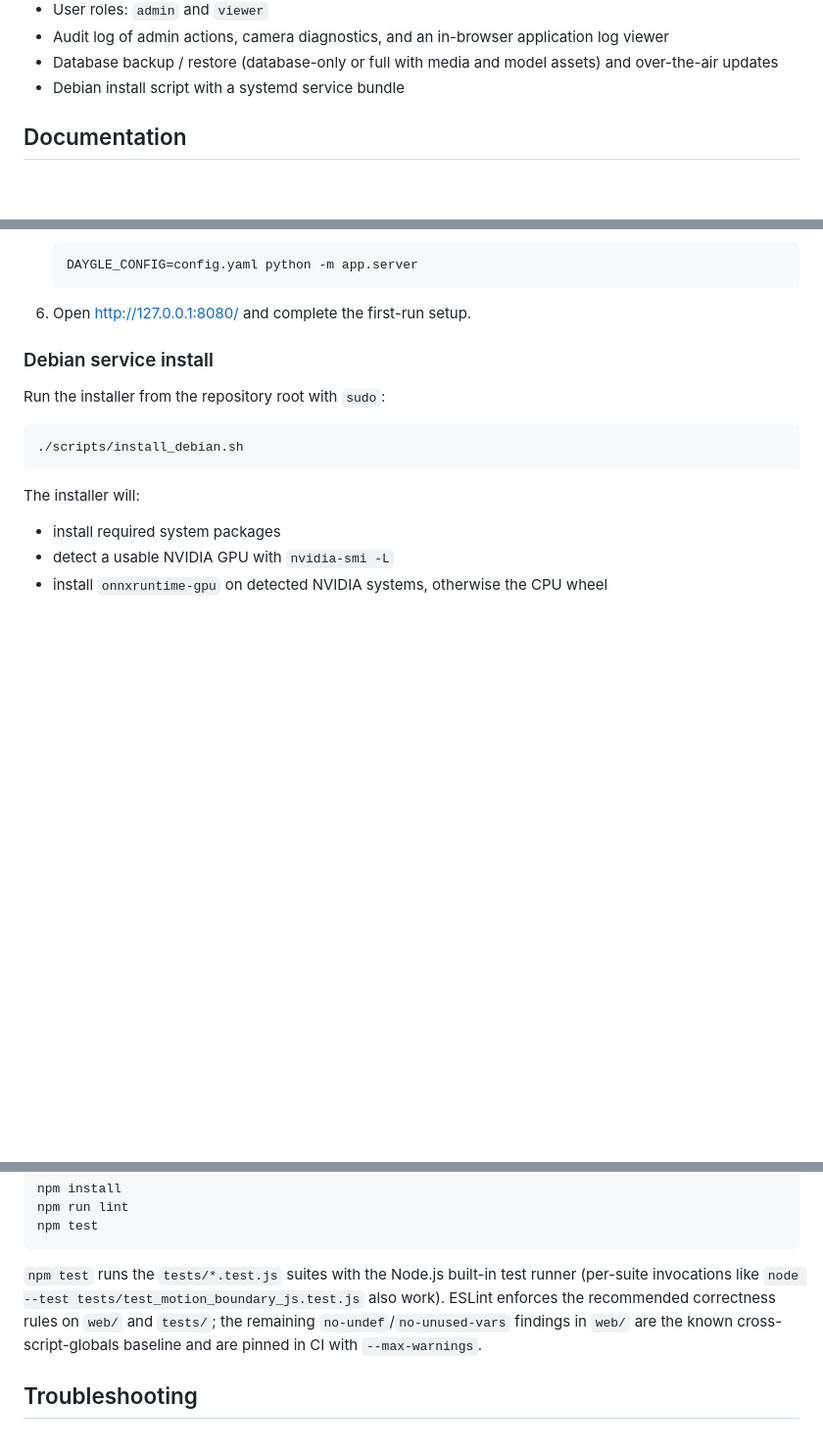
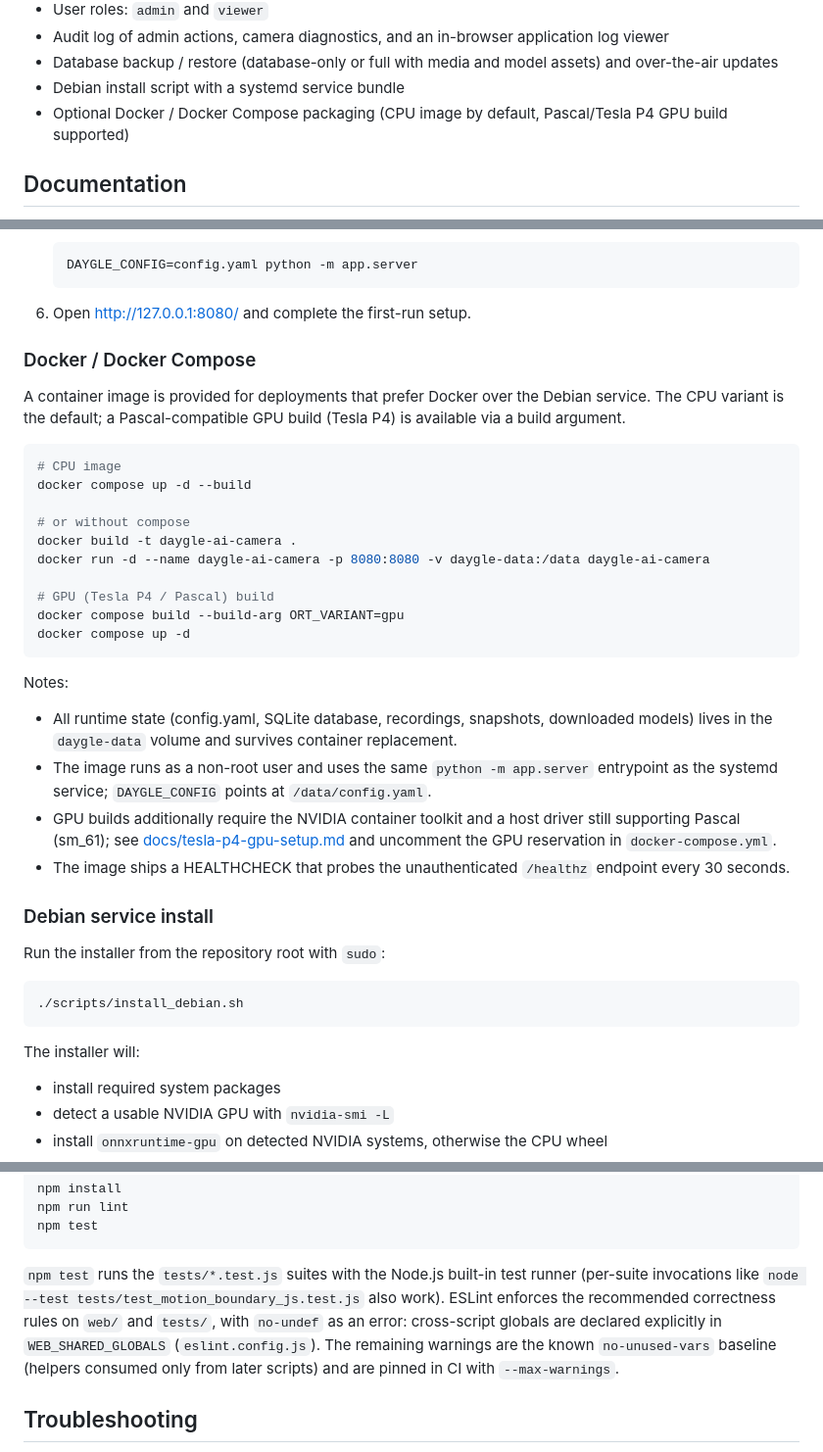
Before and after one commit to daygle/daygle-ai-camera, a Markdown page: README.md, 3 parts joined by grey strips. Shown at 98% size. GitHub-like rendering; blank space fills up the shorter version.

````diff
--- a/README.md
+++ b/README.md
@@ -22,6 +22,7 @@ Daygle AI Camera is a self-hosted AI camera platform for Linux servers and local
 - Audit log of admin actions, camera diagnostics, and an in-browser application log viewer
 - Database backup / restore (database-only or full with media and model assets) and over-the-air updates
 - Debian install script with a systemd service bundle
+- Optional Docker / Docker Compose packaging (CPU image by default, Pascal/Tesla P4 GPU build supported)
 
 ## Documentation
 
@@ -123,6 +124,40 @@ Daygle AI Camera is a self-hosted AI camera platform for Linux servers and local
    ```
 
 6. Open <http://127.0.0.1:8080/> and complete the first-run setup.
+
+### Docker / Docker Compose
+
+A container image is provided for deployments that prefer Docker over the
+Debian service. The CPU variant is the default; a Pascal-compatible GPU build
+(Tesla P4) is available via a build argument.
+
+```bash
+# CPU image
+docker compose up -d --build
+
+# or without compose
+docker build -t daygle-ai-camera .
+docker run -d --name daygle-ai-camera -p 8080:8080 -v daygle-data:/data daygle-ai-camera
+
+# GPU (Tesla P4 / Pascal) build
+docker compose build --build-arg ORT_VARIANT=gpu
+docker compose up -d
+```
+
+Notes:
+
+- All runtime state (config.yaml, SQLite database, recordings, snapshots,
+  downloaded models) lives in the `daygle-data` volume and survives container
+  replacement.
+- The image runs as a non-root user and uses the same `python -m app.server`
+  entrypoint as the systemd service; `DAYGLE_CONFIG` points at
+  `/data/config.yaml`.
+- GPU builds additionally require the NVIDIA container toolkit and a
+  host driver still supporting Pascal (sm_61); see
+  [docs/tesla-p4-gpu-setup.md](docs/tesla-p4-gpu-setup.md) and uncomment the
+  GPU reservation in `docker-compose.yml`.
+- The image ships a HEALTHCHECK that probes the unauthenticated `/healthz`
+  endpoint every 30 seconds.
 
 ### Debian service install
 
@@ -349,9 +384,11 @@ npm test
 `npm test` runs the `tests/*.test.js` suites with the Node.js built-in test
 runner (per-suite invocations like
 `node --test tests/test_motion_boundary_js.test.js` also work). ESLint
-enforces the recommended correctness rules on `web/` and `tests/`; the
-remaining `no-undef`/`no-unused-vars` findings in `web/` are the known
-cross-script-globals baseline and are pinned in CI with `--max-warnings`.
+enforces the recommended correctness rules on `web/` and `tests/`, with
+`no-undef` as an error: cross-script globals are declared explicitly in
+`WEB_SHARED_GLOBALS` (`eslint.config.js`). The remaining warnings are the
+known `no-unused-vars` baseline (helpers consumed only from later scripts)
+and are pinned in CI with `--max-warnings`.
 
 ## Troubleshooting
 
````
Also changed, not shown: CONTRIBUTING.md (added, +111 -0 lines).
